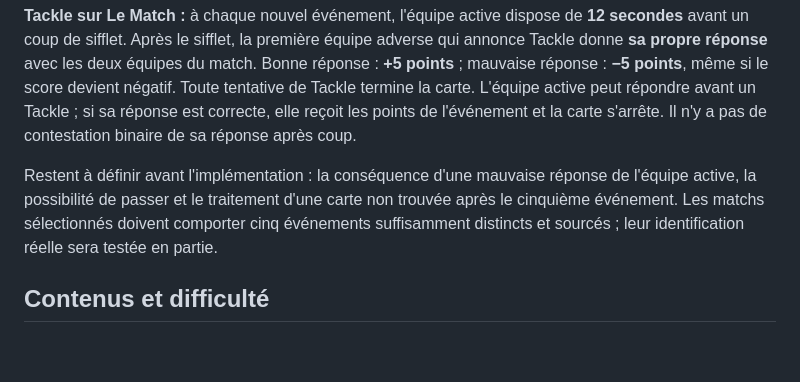
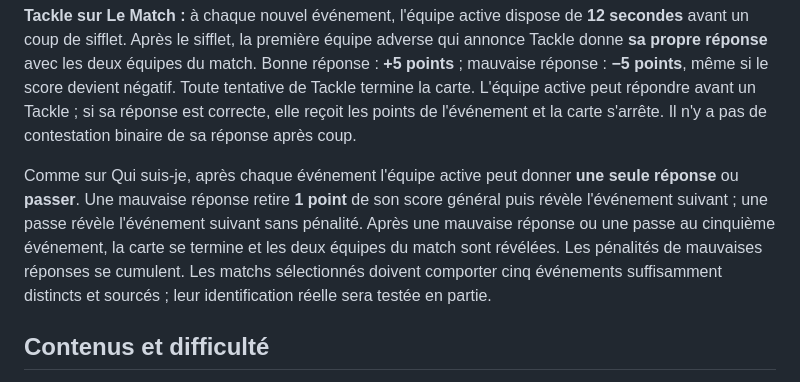
Before and after one commit to Dacloccortexa/game-project, a Markdown page: docs/GAME_DESIGN.md, the part around the change. Drawn GitHub-style; blank space fills up the shorter version.

Commit message:
Apply Qui suis-je answer and pass rules to Le Match

```diff
--- a/docs/GAME_DESIGN.md
+++ b/docs/GAME_DESIGN.md
@@ -102,7 +102,7 @@ Une carte vise un match de football. **La compétition seule** est affichée dè
 
 **Tackle sur Le Match :** à chaque nouvel événement, l'équipe active dispose de **12 secondes** avant un coup de sifflet. Après le sifflet, la première équipe adverse qui annonce Tackle donne **sa propre réponse** avec les deux équipes du match. Bonne réponse : **+5 points** ; mauvaise réponse : **−5 points**, même si le score devient négatif. Toute tentative de Tackle termine la carte. L'équipe active peut répondre avant un Tackle ; si sa réponse est correcte, elle reçoit les points de l'événement et la carte s'arrête. Il n'y a pas de contestation binaire de sa réponse après coup.
 
-Restent à définir avant l'implémentation : la conséquence d'une mauvaise réponse de l'équipe active, la possibilité de passer et le traitement d'une carte non trouvée après le cinquième événement. Les matchs sélectionnés doivent comporter cinq événements suffisamment distincts et sourcés ; leur identification réelle sera testée en partie.
+Comme sur Qui suis-je, après chaque événement l'équipe active peut donner **une seule réponse** ou **passer**. Une mauvaise réponse retire **1 point** de son score général puis révèle l'événement suivant ; une passe révèle l'événement suivant sans pénalité. Après une mauvaise réponse ou une passe au cinquième événement, la carte se termine et les deux équipes du match sont révélées. Les pénalités de mauvaises réponses se cumulent. Les matchs sélectionnés doivent comporter cinq événements suffisamment distincts et sourcés ; leur identification réelle sera testée en partie.
 
 ## Contenus et difficulté
 
```
